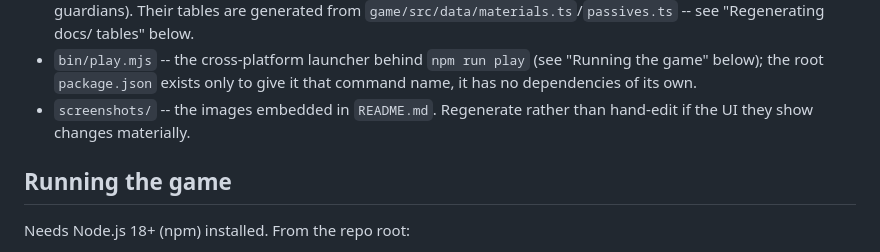
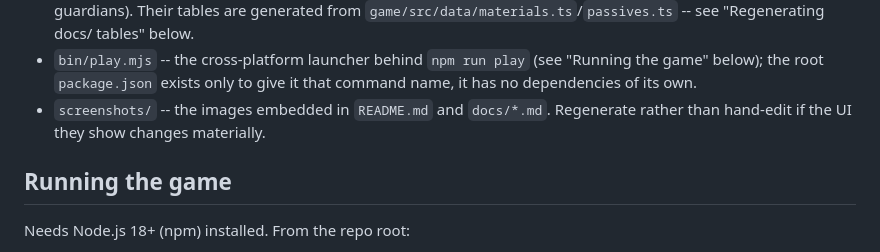
Before and after one commit to joselado/world_of_quantum_materials, a Markdown page: dev_notes/DEVELOPMENT.md, the part around the change. Rendered like a GitHub page.

```diff
--- a/dev_notes/DEVELOPMENT.md
+++ b/dev_notes/DEVELOPMENT.md
@@ -23,8 +23,8 @@ mechanics/content decisions see `DESIGN.md`, for visual conventions see
 - `bin/play.mjs` -- the cross-platform launcher behind `npm run play` (see
   "Running the game" below); the root `package.json` exists only to give it
   that command name, it has no dependencies of its own.
-- `screenshots/` -- the images embedded in `README.md`. Regenerate rather
-  than hand-edit if the UI they show changes materially.
+- `screenshots/` -- the images embedded in `README.md` and `docs/*.md`.
+  Regenerate rather than hand-edit if the UI they show changes materially.
 
 ## Running the game
 
```
Also changed, not shown: docs/guardians.md (+3 -2 lines), screenshots/docs-guardians-lab.png.
